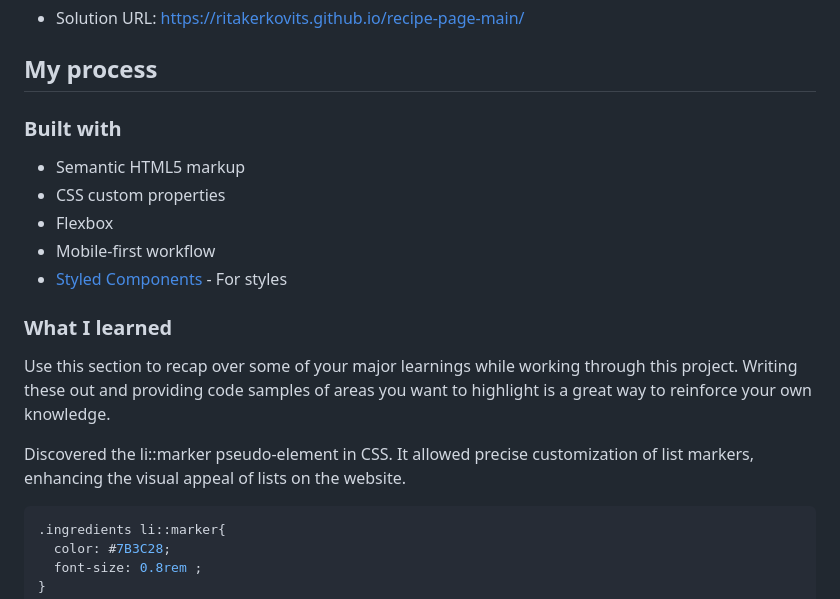
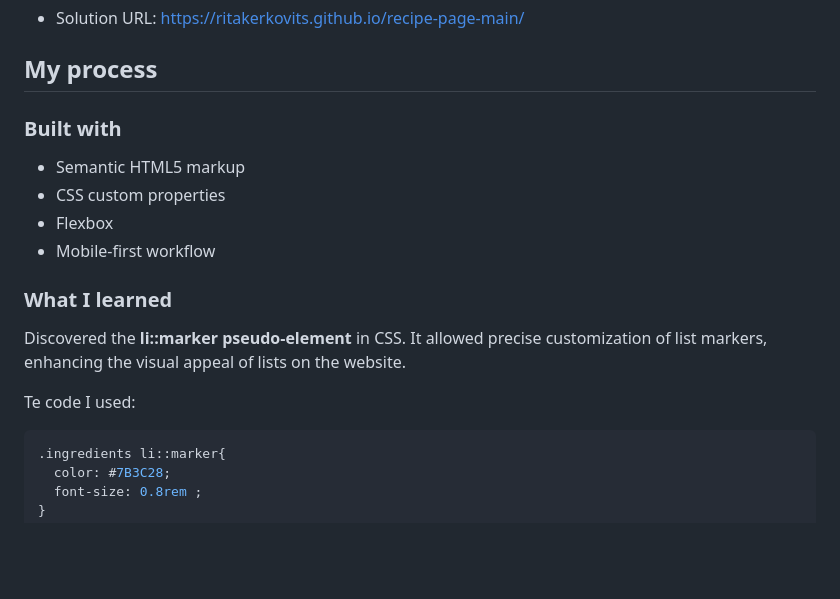
Before and after one commit to ritakerkovits/recipe-page-main, a Markdown page: README-template.md, the part around the change. GitHub-like rendering; blank space fills up the shorter version.

Commit message:
Update README-template.md
formatting

````diff
--- a/README-template.md
+++ b/README-template.md
@@ -39,22 +39,22 @@ Then crop/optimize/edit your image however you like, add it to your project, and
 
 ## My process
 
+
 ### Built with
 
 - Semantic HTML5 markup
 - CSS custom properties
 - Flexbox
 - Mobile-first workflow
-- [Styled Components](https://styled-components.com/) - For styles
+
 
 
 ### What I learned
 
-Use this section to recap over some of your major learnings while working through this project. Writing these out and providing code samples of areas you want to highlight is a great way to reinforce your own knowledge.
-
-Discovered the li::marker pseudo-element in CSS.
+Discovered the **li::marker pseudo-element** in CSS.
 It allowed precise customization of list markers, enhancing the visual appeal of lists on the website.
 
+Te code I used:
 ```css
 .ingredients li::marker{
   color: #7B3C28;
````
